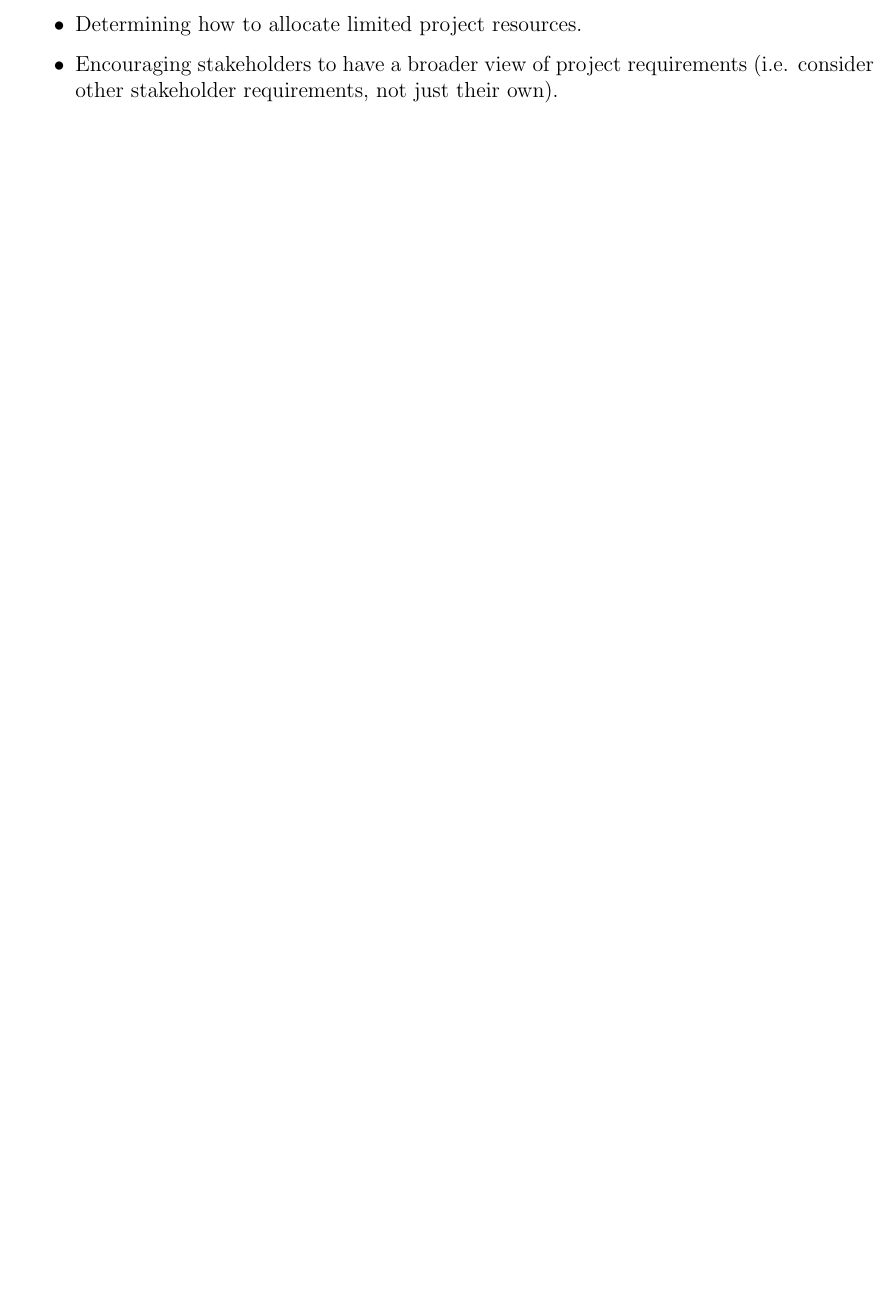
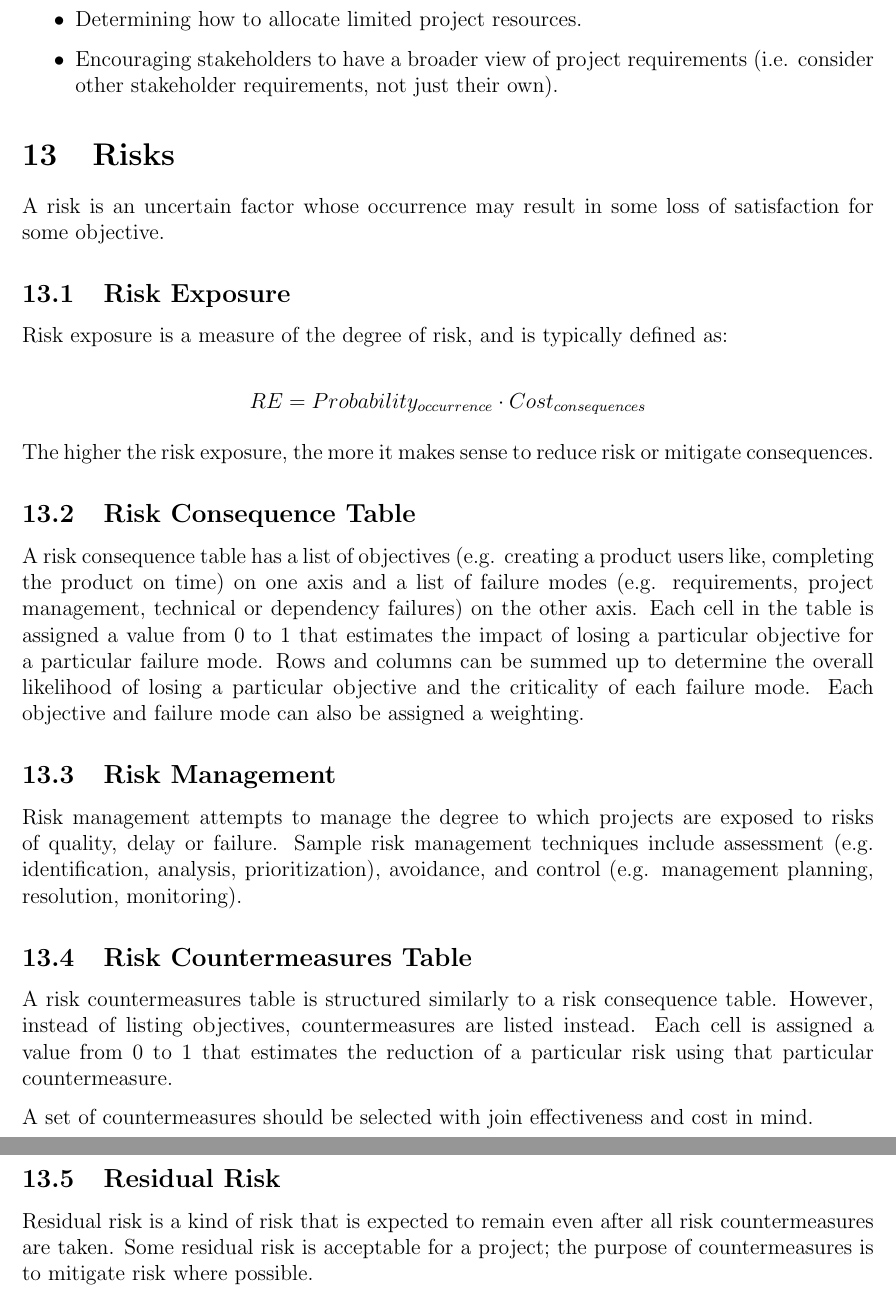
Before and after one commit to m-socha/SE-463-Notes, a LaTeX document (notes.tex): part of page 29 of 29 before the commit and two parts of pages 30 and 31 of 31 after it, the two joined at a grey line, cut so that both start at the same text, the shorter picture padded with empty space. Compiled offline with pdfLaTeX.

Commit message:
Add Risks section.

```diff
--- a/notes.tex
+++ b/notes.tex
@@ -762,4 +762,36 @@
         \item Encouraging stakeholders to have a broader view of project requirements (i.e. consider other stakeholder requirements, not just their own).
       \end{itemize}
 
+  \section{Risks}
+    A risk is an uncertain factor whose occurrence may result in some loss of satisfaction for some objective.
+
+    \subsection{Risk Exposure}
+      Risk exposure is a measure of the degree of risk, and is typically defined as:
+
+      $$RE = Probability_{occurrence} \cdot Cost_{consequences}$$
+
+      The higher the risk exposure, the more it makes sense to reduce risk or mitigate consequences.
+
+    \subsection{Risk Consequence Table}
+      A risk consequence table has a list of objectives (e.g. creating a product users like, completing the product on time) on one axis
+      and a list of failure modes (e.g. requirements, project management, technical or dependency failures) on the other axis. Each cell in the
+      table is assigned a value from 0 to 1 that estimates the impact of losing a particular objective for a particular failure mode. Rows and
+      columns can be summed up to determine the overall likelihood of losing a particular objective and the criticality of each failure mode. Each
+      objective and failure mode can also be assigned a weighting.
+
+    \subsection{Risk Management}
+      Risk management attempts to manage the degree to which projects are exposed to risks of quality, delay or failure. Sample risk management
+      techniques include assessment (e.g. identification, analysis, prioritization), avoidance, and control (e.g. management planning, resolution,
+      monitoring).
+
+    \subsection{Risk Countermeasures Table}
+      A risk countermeasures table is structured similarly to a risk consequence table. However, instead of listing objectives, countermeasures are
+      listed instead. Each cell is assigned a value from 0 to 1 that estimates the reduction of a particular risk using that particular countermeasure.
+
+      A set of countermeasures should be selected with join effectiveness and cost in mind.
+
+    \subsection{Residual Risk}
+      Residual risk is a kind of risk that is expected to remain even after all risk countermeasures are taken. Some residual risk is acceptable for a
+      project; the purpose of countermeasures is to mitigate risk where possible.
+
 \end{document}
```
Also changed, not shown: notes.pdf.
